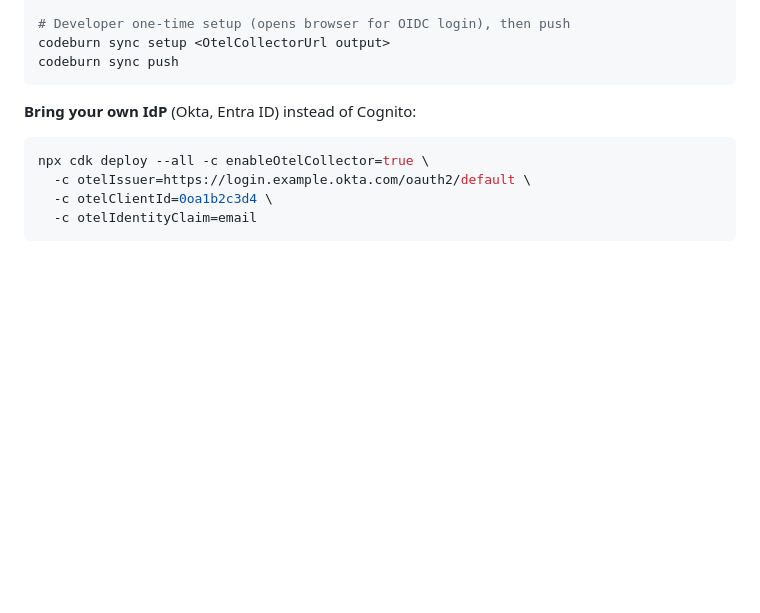
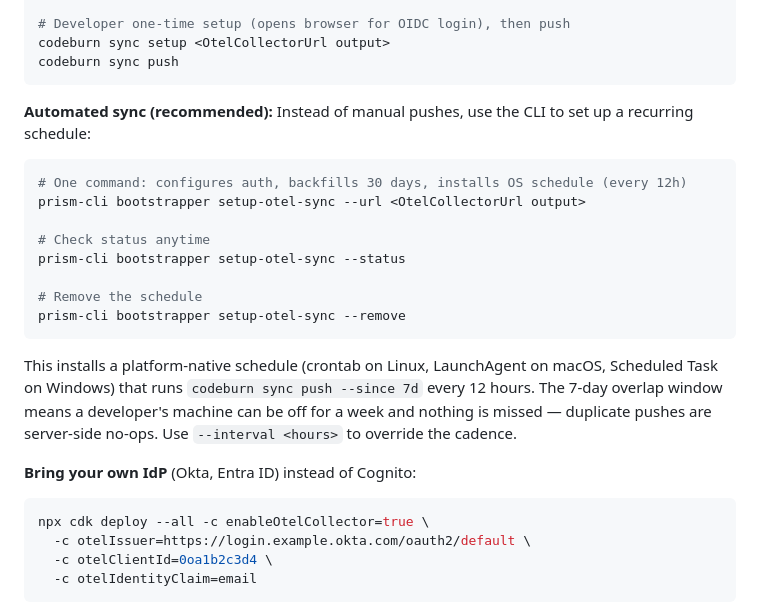
Before and after one commit to aws-samples/sample-prism-d1-velocity, a Markdown page: README.md, the part around the change. Drawn GitHub-style; blank space fills up the shorter version.

Commit message:
docs: add setup-otel-sync to README OTEL Collector section
Documents the one-command automated sync setup, --status, --remove,
interval override, and platform-native scheduling behavior.

AI-Origin: ai-generated
AI-Tool: kiro
AI-Input-Tokens: 4177
AI-Output-Tokens: 1080
AI-Cost: $0.03

````diff
--- a/README.md
+++ b/README.md
@@ -135,6 +135,21 @@ aws cognito-idp admin-create-user --user-pool-id <OtelUserPoolId output> --usern
 codeburn sync setup <OtelCollectorUrl output>
 codeburn sync push
 ```
+
+**Automated sync (recommended):** Instead of manual pushes, use the CLI to set up a recurring schedule:
+
+```bash
+# One command: configures auth, backfills 30 days, installs OS schedule (every 12h)
+prism-cli bootstrapper setup-otel-sync --url <OtelCollectorUrl output>
+
+# Check status anytime
+prism-cli bootstrapper setup-otel-sync --status
+
+# Remove the schedule
+prism-cli bootstrapper setup-otel-sync --remove
+```
+
+This installs a platform-native schedule (crontab on Linux, LaunchAgent on macOS, Scheduled Task on Windows) that runs `codeburn sync push --since 7d` every 12 hours. The 7-day overlap window means a developer's machine can be off for a week and nothing is missed — duplicate pushes are server-side no-ops. Use `--interval <hours>` to override the cadence.
 
 **Bring your own IdP** (Okta, Entra ID) instead of Cognito:
 
````
